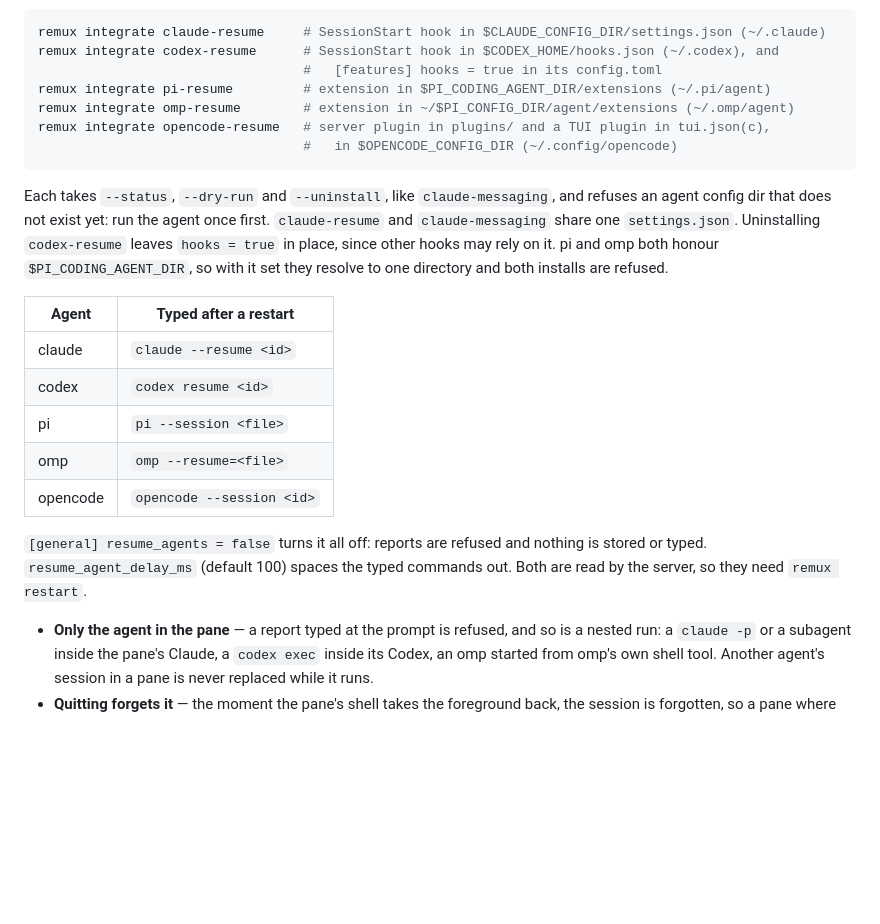
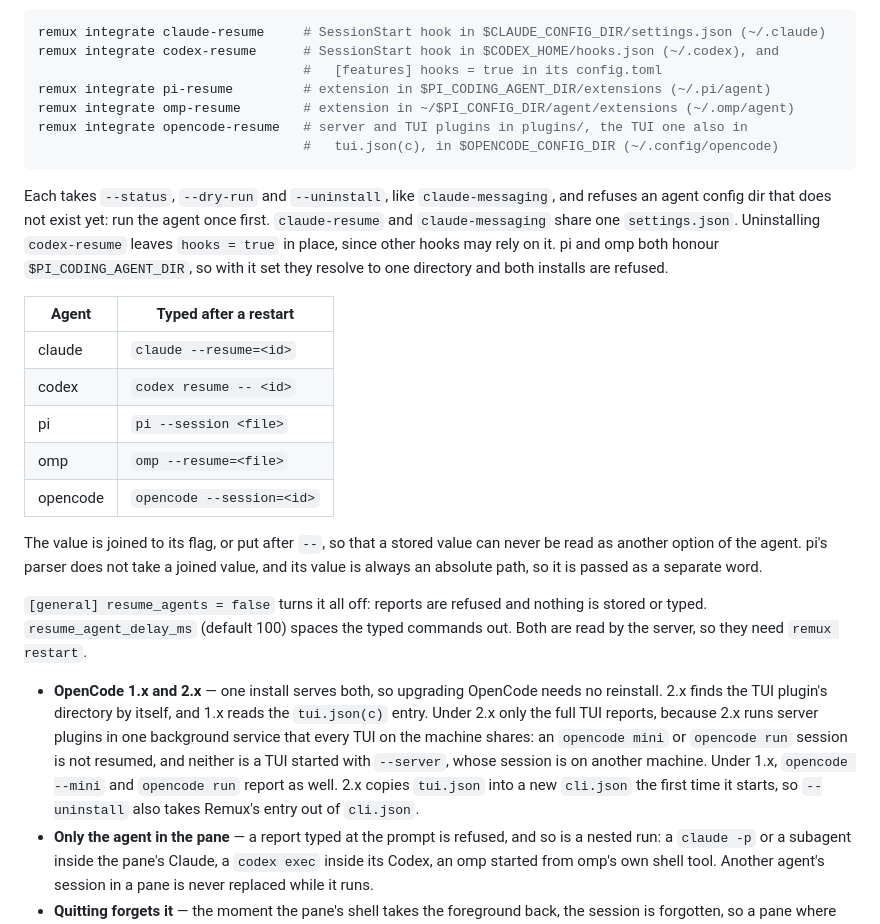
Before and after one commit to rakanalh/remux, a Markdown page: README.md, the part around the change. Rendered like a GitHub page; blank space fills up the shorter version.

Commit message:
docs(agent-session): OpenCode 2.x, and the typed lines as typed
The opencode-resume line now names both plugins under plugins/, and a
note says what one install covers in OpenCode 1.x and 2.x: under 2.x
only the full TUI reports, so `opencode mini`, `opencode run` and a TUI
started with --server are not resumed, and --uninstall also edits the
cli.json that 2.x migrates out of tui.json.

The typed-line table showed the forms from before the option-injection
fix. It now shows what the server types: `claude --resume=<id>`,
`codex resume -- <id>` and `opencode --session=<id>`, with the reason,
and why pi alone keeps `--session <file>`.

````diff
--- a/README.md
+++ b/README.md
@@ -382,22 +382,25 @@ remux integrate codex-resume      # SessionStart hook in $CODEX_HOME/hooks.json
                                   #   [features] hooks = true in its config.toml
 remux integrate pi-resume         # extension in $PI_CODING_AGENT_DIR/extensions (~/.pi/agent)
 remux integrate omp-resume        # extension in ~/$PI_CONFIG_DIR/agent/extensions (~/.omp/agent)
-remux integrate opencode-resume   # server plugin in plugins/ and a TUI plugin in tui.json(c),
-                                  #   in $OPENCODE_CONFIG_DIR (~/.config/opencode)
+remux integrate opencode-resume   # server and TUI plugins in plugins/, the TUI one also in
+                                  #   tui.json(c), in $OPENCODE_CONFIG_DIR (~/.config/opencode)
 ```
 
 Each takes `--status`, `--dry-run` and `--uninstall`, like `claude-messaging`, and refuses an agent config dir that does not exist yet: run the agent once first. `claude-resume` and `claude-messaging` share one `settings.json`. Uninstalling `codex-resume` leaves `hooks = true` in place, since other hooks may rely on it. pi and omp both honour `$PI_CODING_AGENT_DIR`, so with it set they resolve to one directory and both installs are refused.
 
 | Agent | Typed after a restart |
 |---|---|
-| claude | `claude --resume <id>` |
-| codex | `codex resume <id>` |
+| claude | `claude --resume=<id>` |
+| codex | `codex resume -- <id>` |
 | pi | `pi --session <file>` |
 | omp | `omp --resume=<file>` |
-| opencode | `opencode --session <id>` |
+| opencode | `opencode --session=<id>` |
+
+The value is joined to its flag, or put after `--`, so that a stored value can never be read as another option of the agent. pi's parser does not take a joined value, and its value is always an absolute path, so it is passed as a separate word.
 
 `[general] resume_agents = false` turns it all off: reports are refused and nothing is stored or typed. `resume_agent_delay_ms` (default 100) spaces the typed commands out. Both are read by the server, so they need `remux restart`.
 
+- **OpenCode 1.x and 2.x** — one install serves both, so upgrading OpenCode needs no reinstall. 2.x finds the TUI plugin's directory by itself, and 1.x reads the `tui.json(c)` entry. Under 2.x only the full TUI reports, because 2.x runs server plugins in one background service that every TUI on the machine shares: an `opencode mini` or `opencode run` session is not resumed, and neither is a TUI started with `--server`, whose session is on another machine. Under 1.x, `opencode --mini` and `opencode run` report as well. 2.x copies `tui.json` into a new `cli.json` the first time it starts, so `--uninstall` also takes Remux's entry out of `cli.json`.
 - **Only the agent in the pane** — a report typed at the prompt is refused, and so is a nested run: a `claude -p` or a subagent inside the pane's Claude, a `codex exec` inside its Codex, an omp started from omp's own shell tool. Another agent's session in a pane is never replaced while it runs.
 - **Quitting forgets it** — the moment the pane's shell takes the foreground back, the session is forgotten, so a pane where you quit the agent comes back as a plain shell. Suspending the agent with `^Z` hands the foreground back too, and forgets it as well.
 - **A slow `.zshrc` forgets it until the agent reports again** — zsh runs `.zshrc` with job control on, so any external command there (`starship init`, `zoxide init`, a `sleep`) takes the foreground and gives it back before the typed resume line runs, which forgets the session on every restore. The resumed agent reports it again as soon as it starts, so this only matters if the server is restarted again before that. bash, including `/bin/sh` on most Linux systems, runs its rc without job control and is not affected.
````
